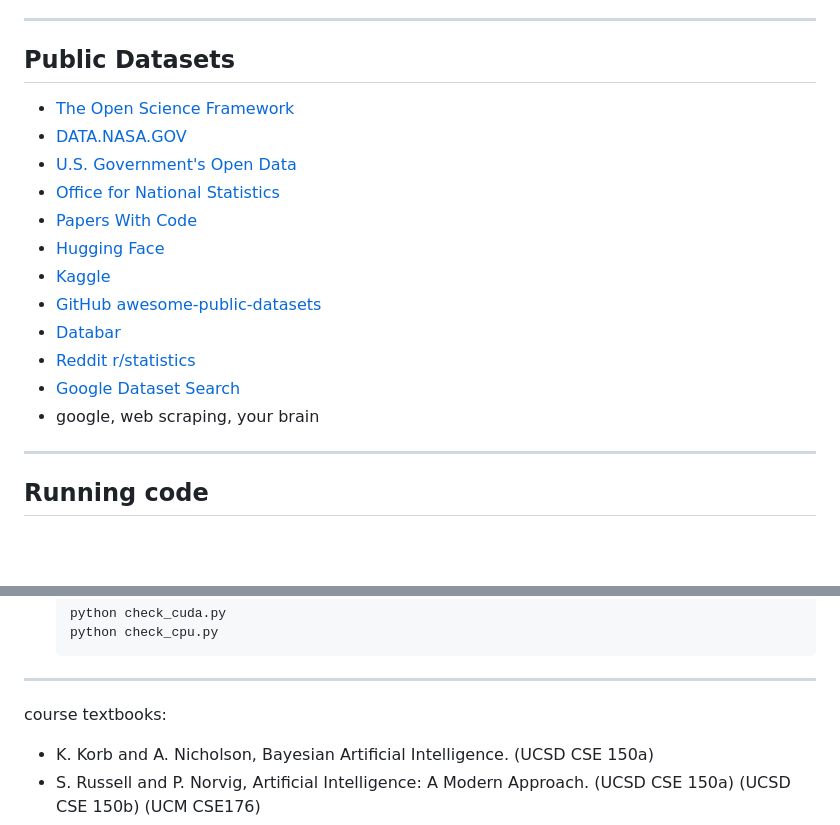
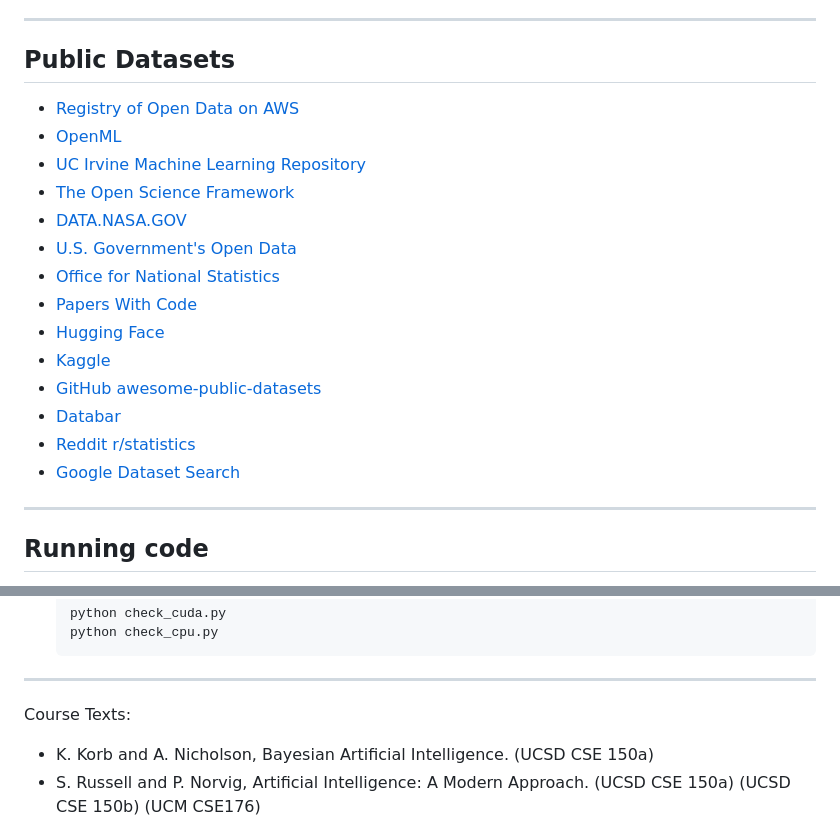
Before and after one commit to hajin-park/ml-dl-practice, a Markdown page: README.md, 2 parts joined by grey strips. GitHub-like rendering; blank space fills up the shorter version.

````diff
--- a/README.md
+++ b/README.md
@@ -81,7 +81,9 @@ a semi-structured guide to pursuing data science after hours of googling
 ---
 
 ## Public Datasets
-
+- [Registry of Open Data on AWS](https://registry.opendata.aws/)
+- [OpenML](https://www.openml.org/search?type=data&sort=runs&status=active)
+- [UC Irvine Machine Learning Repository](https://archive.ics.uci.edu/)
 - [The Open Science Framework](https://osf.io/)
 - [DATA.NASA.GOV](https://data.nasa.gov/)
 - [U.S. Government's Open Data](https://data.gov/)
@@ -93,7 +95,6 @@ a semi-structured guide to pursuing data science after hours of googling
 - [Databar](https://databar.ai/)
 - [Reddit r/statistics](https://www.reddit.com/r/statistics/)
 - [Google Dataset Search](https://datasetsearch.research.google.com/)
-- google, web scraping, your brain
 
 ---
 
@@ -125,7 +126,7 @@ a semi-structured guide to pursuing data science after hours of googling
     ```
 
 ---
-course textbooks:
+Course Texts:
 - K. Korb and A. Nicholson, Bayesian Artificial Intelligence. (UCSD CSE 150a)
 - S. Russell and P. Norvig, Artificial Intelligence: A Modern Approach. (UCSD CSE 150a) (UCSD CSE 150b) (UCM CSE176)
 - R. Sutton and A. Barto, Reinforcement Learning: An Introduction. (UCSD CSE 150a)
````
